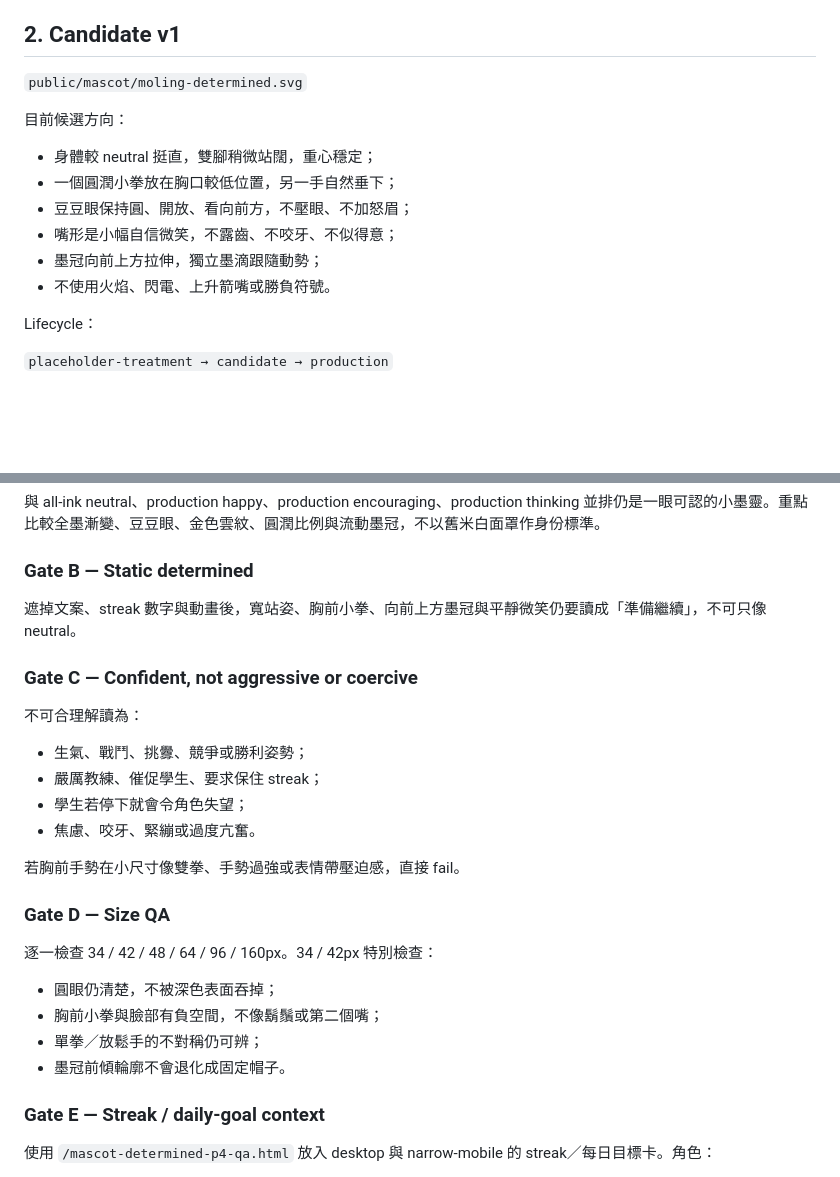
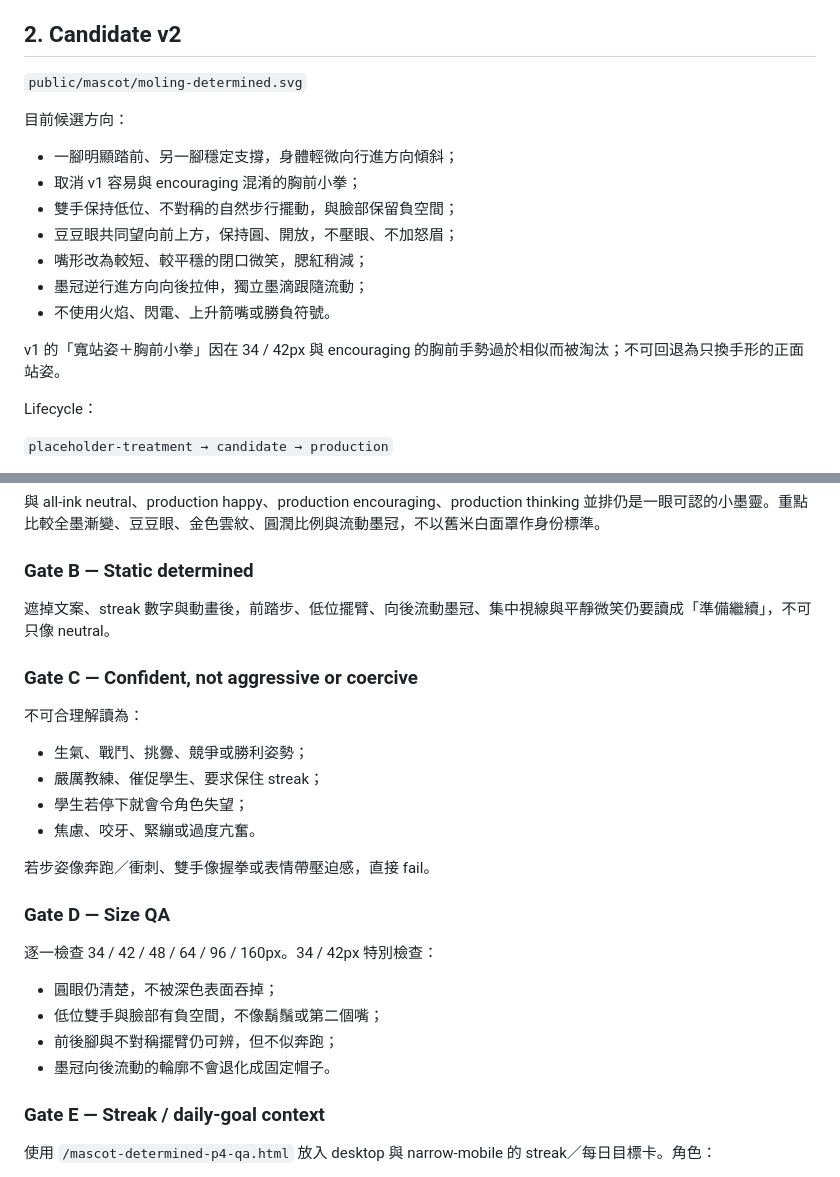
Before and after one commit to cheukwing129/DSEClassicalChinese, a Markdown page: docs/mascot-determined-p4-handoff.md, 2 parts joined by grey strips. GitHub-like rendering; blank space fills up the shorter version.

Commit message:
docs: record determined P4 v2 distinction

```diff
--- a/docs/mascot-determined-p4-handoff.md
+++ b/docs/mascot-determined-p4-handoff.md
@@ -18,18 +18,21 @@
 - 215×320 透明 artwork contract；
 - 不增加毛筆、頭帶、披風、獎牌、獎盃或武器。
 
-## 2. Candidate v1
+## 2. Candidate v2
 
 `public/mascot/moling-determined.svg`
 
 目前候選方向：
 
-- 身體較 neutral 挺直，雙腳稍微站闊，重心穩定；
-- 一個圓潤小拳放在胸口較低位置，另一手自然垂下；
-- 豆豆眼保持圓、開放、看向前方，不壓眼、不加怒眉；
-- 嘴形是小幅自信微笑，不露齒、不咬牙、不似得意；
-- 墨冠向前上方拉伸，獨立墨滴跟隨動勢；
+- 一腳明顯踏前、另一腳穩定支撐，身體輕微向行進方向傾斜；
+- 取消 v1 容易與 encouraging 混淆的胸前小拳；
+- 雙手保持低位、不對稱的自然步行擺動，與臉部保留負空間；
+- 豆豆眼共同望向前上方，保持圓、開放，不壓眼、不加怒眉；
+- 嘴形改為較短、較平穩的閉口微笑，腮紅稍減；
+- 墨冠逆行進方向向後拉伸，獨立墨滴跟隨流動；
 - 不使用火焰、閃電、上升箭嘴或勝負符號。
+
+v1 的「寬站姿＋胸前小拳」因在 34 / 42px 與 encouraging 的胸前手勢過於相似而被淘汰；不可回退為只換手形的正面站姿。
 
 Lifecycle：
 
@@ -45,7 +48,7 @@ Lifecycle：
 
 ### Gate B — Static determined
 
-遮掉文案、streak 數字與動畫後，寬站姿、胸前小拳、向前上方墨冠與平靜微笑仍要讀成「準備繼續」，不可只像 neutral。
+遮掉文案、streak 數字與動畫後，前踏步、低位擺臂、向後流動墨冠、集中視線與平靜微笑仍要讀成「準備繼續」，不可只像 neutral。
 
 ### Gate C — Confident, not aggressive or coercive
 
@@ -56,16 +59,16 @@ Lifecycle：
 - 學生若停下就會令角色失望；
 - 焦慮、咬牙、緊繃或過度亢奮。
 
-若胸前手勢在小尺寸像雙拳、手勢過強或表情帶壓迫感，直接 fail。
+若步姿像奔跑／衝刺、雙手像握拳或表情帶壓迫感，直接 fail。
 
 ### Gate D — Size QA
 
 逐一檢查 34 / 42 / 48 / 64 / 96 / 160px。34 / 42px 特別檢查：
 
 - 圓眼仍清楚，不被深色表面吞掉；
-- 胸前小拳與臉部有負空間，不像鬍鬚或第二個嘴；
-- 單拳／放鬆手的不對稱仍可辨；
-- 墨冠前傾輪廓不會退化成固定帽子。
+- 低位雙手與臉部有負空間，不像鬍鬚或第二個嘴；
+- 前後腳與不對稱擺臂仍可辨，但不似奔跑；
+- 墨冠向後流動的輪廓不會退化成固定帽子。
 
 ### Gate E — Streak / daily-goal context
 
```
